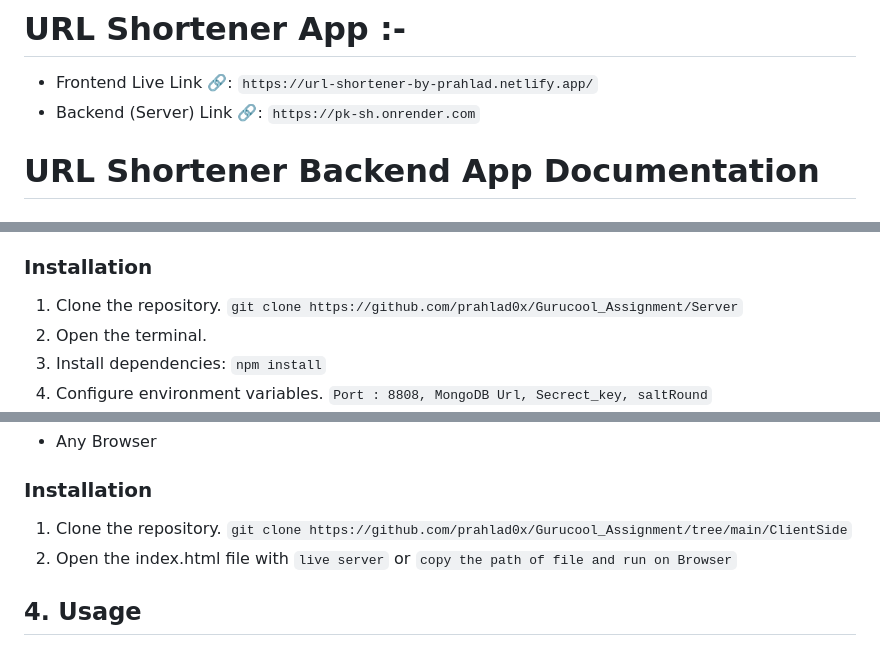
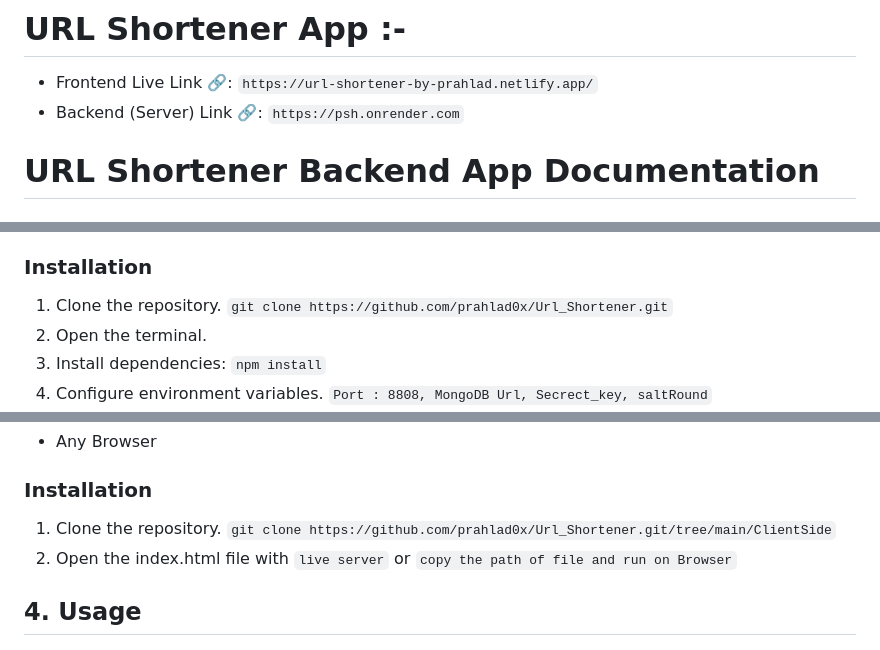
Before and after one commit to prahlad0x/Url_Shortener, a Markdown page: README.md, 3 parts joined by grey strips. Drawn GitHub-style.

```diff
--- a/README.md
+++ b/README.md
@@ -1,6 +1,6 @@
 # URL Shortener App :-
  - Frontend Live Link 🔗:  `https://url-shortener-by-prahlad.netlify.app/`
- - Backend (Server) Link 🔗:  `https://pk-sh.onrender.com`
+ - Backend (Server) Link 🔗:  `https://psh.onrender.com`
 
 # URL Shortener Backend App Documentation
 
@@ -32,7 +32,7 @@ The URL Shortener App is a service that allows users to convert lengthy URLs int
 - mongoose
 
 ### Installation
-1. Clone the repository. `git clone https://github.com/prahlad0x/Gurucool_Assignment/Server`
+1. Clone the repository. `git clone https://github.com/prahlad0x/Url_Shortener.git`
 2. Open the  terminal.
 3. Install dependencies: `npm install`
 4. Configure environment variables. `Port : 8808, MongoDB Url, Secrect_key, saltRound`
@@ -135,7 +135,7 @@ This documentation provides details on the frontend of the URL Shortener applica
 - Any Browser
 
 ### Installation
-1. Clone the repository. `git clone https://github.com/prahlad0x/Gurucool_Assignment/tree/main/ClientSide`
+1. Clone the repository. `git clone https://github.com/prahlad0x/Url_Shortener.git/tree/main/ClientSide`
 2. Open the index.html file with `live server` or `copy the path of file and run on Browser`
 
 ## 4. Usage
```
